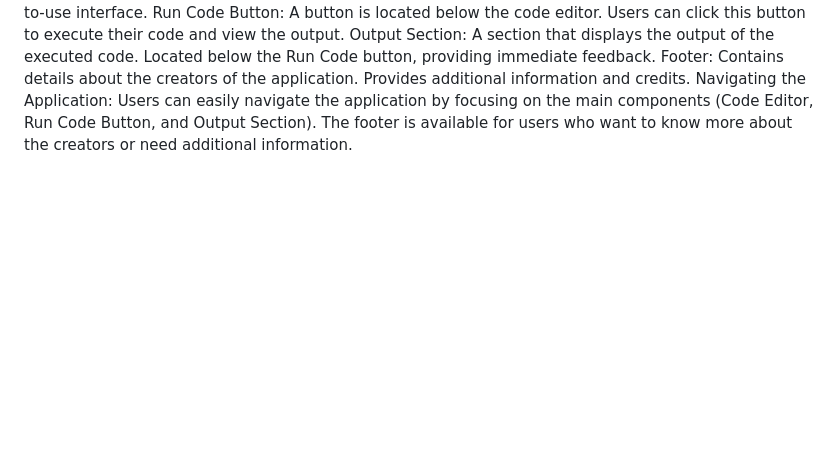
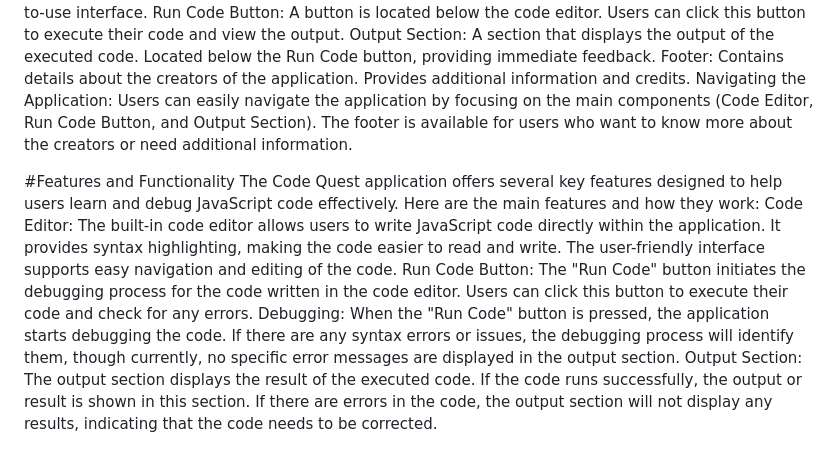
Before and after one commit to EddMarwa/CodeQuest, a Markdown page: README.md, the part around the change. Rendered like a GitHub page; blank space fills up the shorter version.

```diff
--- a/README.md
+++ b/README.md
@@ -55,4 +55,19 @@ Users can easily navigate the application by focusing on the main components (Co
 The footer is available for users who want to know more about the creators or need additional information.
 
 
-#
+#Features and Functionality
+The Code Quest application offers several key features designed to help users learn and debug JavaScript code effectively. Here are the main features and how they work:
+Code Editor:
+The built-in code editor allows users to write JavaScript code directly within the application.
+It provides syntax highlighting, making the code easier to read and write.
+The user-friendly interface supports easy navigation and editing of the code.
+Run Code Button:
+The "Run Code" button initiates the debugging process for the code written in the code editor.
+Users can click this button to execute their code and check for any errors.
+Debugging:
+When the "Run Code" button is pressed, the application starts debugging the code.
+If there are any syntax errors or issues, the debugging process will identify them, though currently, no specific error messages are displayed in the output section.
+Output Section:
+The output section displays the result of the executed code.
+If the code runs successfully, the output or result is shown in this section.
+If there are errors in the code, the output section will not display any results, indicating that the code needs to be corrected.
```
